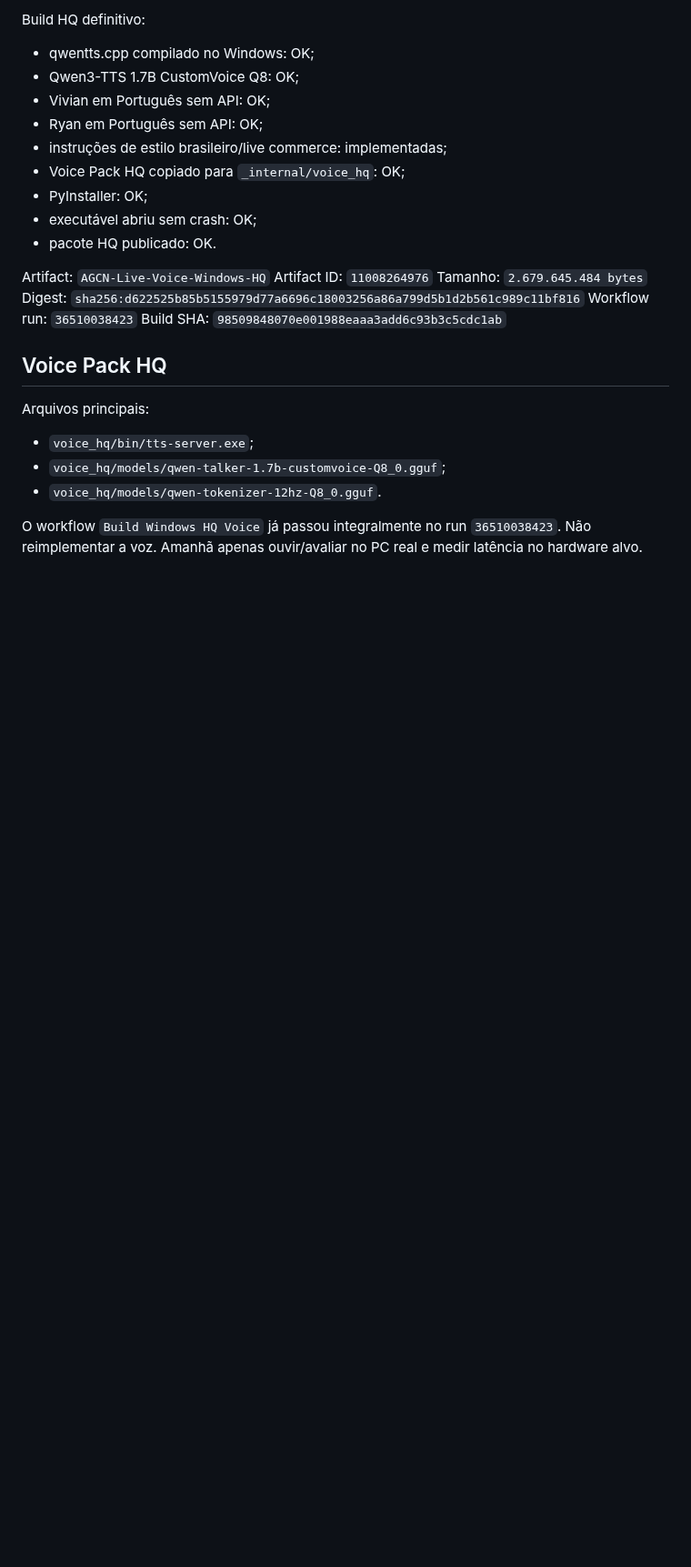
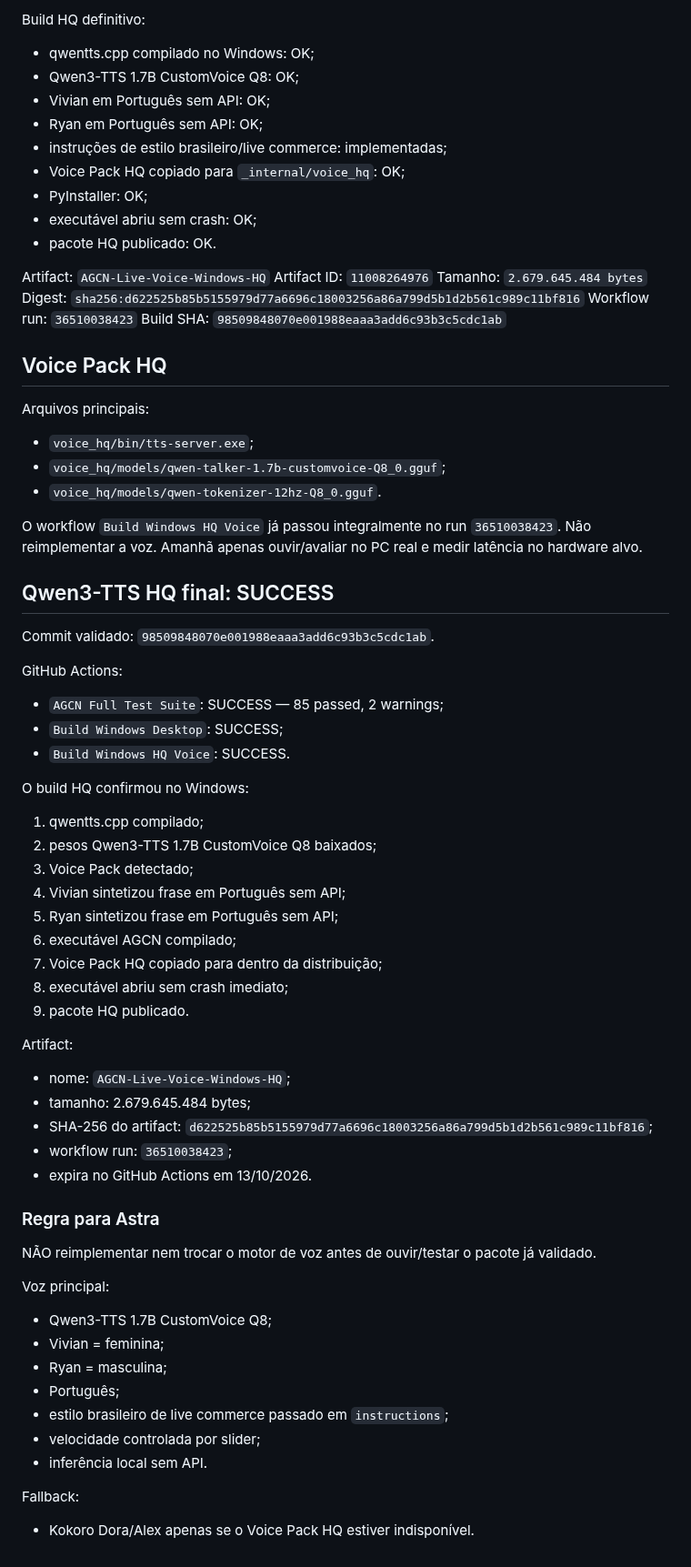
Before and after one commit to adrse/AGCN-Live-Voice, a Markdown page: docs/ASTRA_MINIMAL_HANDOFF.md, the part around the change. Shown at 91% size. Rendered like a GitHub page; blank space fills up the shorter version.

Commit message:
docs: registra validacao final do Qwen3-TTS HQ

```diff
--- a/docs/ASTRA_MINIMAL_HANDOFF.md
+++ b/docs/ASTRA_MINIMAL_HANDOFF.md
@@ -242,3 +242,47 @@ Arquivos principais:
 
 O workflow `Build Windows HQ Voice` já passou integralmente no run `36510038423`.
 Não reimplementar a voz. Amanhã apenas ouvir/avaliar no PC real e medir latência no hardware alvo.
+
+
+## Qwen3-TTS HQ final: SUCCESS
+
+Commit validado: `98509848070e001988eaaa3add6c93b3c5cdc1ab`.
+
+GitHub Actions:
+- `AGCN Full Test Suite`: SUCCESS — 85 passed, 2 warnings;
+- `Build Windows Desktop`: SUCCESS;
+- `Build Windows HQ Voice`: SUCCESS.
+
+O build HQ confirmou no Windows:
+1. qwentts.cpp compilado;
+2. pesos Qwen3-TTS 1.7B CustomVoice Q8 baixados;
+3. Voice Pack detectado;
+4. Vivian sintetizou frase em Português sem API;
+5. Ryan sintetizou frase em Português sem API;
+6. executável AGCN compilado;
+7. Voice Pack HQ copiado para dentro da distribuição;
+8. executável abriu sem crash imediato;
+9. pacote HQ publicado.
+
+Artifact:
+- nome: `AGCN-Live-Voice-Windows-HQ`;
+- tamanho: 2.679.645.484 bytes;
+- SHA-256 do artifact: `d622525b85b5155979d77a6696c18003256a86a799d5b1d2b561c989c11bf816`;
+- workflow run: `36510038423`;
+- expira no GitHub Actions em 13/10/2026.
+
+### Regra para Astra
+
+NÃO reimplementar nem trocar o motor de voz antes de ouvir/testar o pacote já validado.
+
+Voz principal:
+- Qwen3-TTS 1.7B CustomVoice Q8;
+- Vivian = feminina;
+- Ryan = masculina;
+- Português;
+- estilo brasileiro de live commerce passado em `instructions`;
+- velocidade controlada por slider;
+- inferência local sem API.
+
+Fallback:
+- Kokoro Dora/Alex apenas se o Voice Pack HQ estiver indisponível.
```
